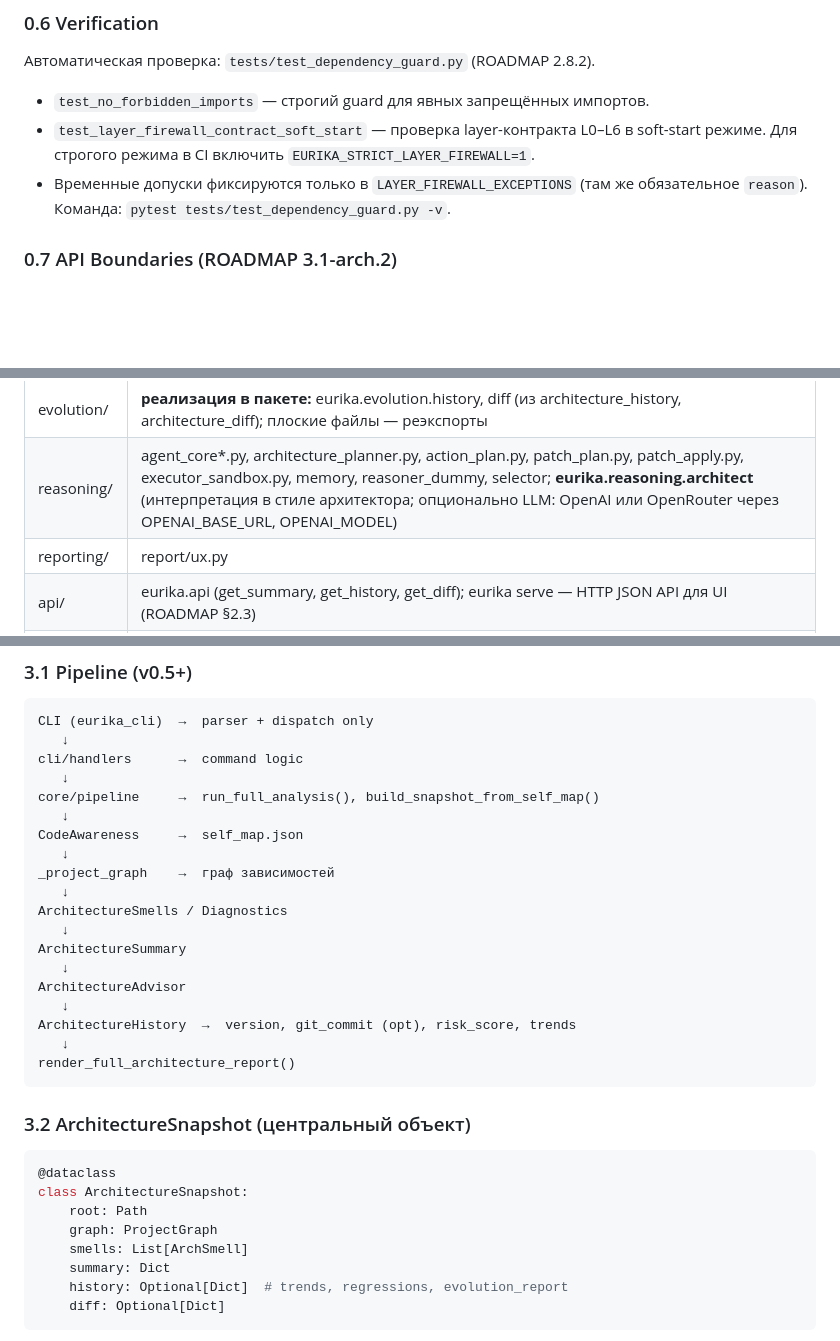
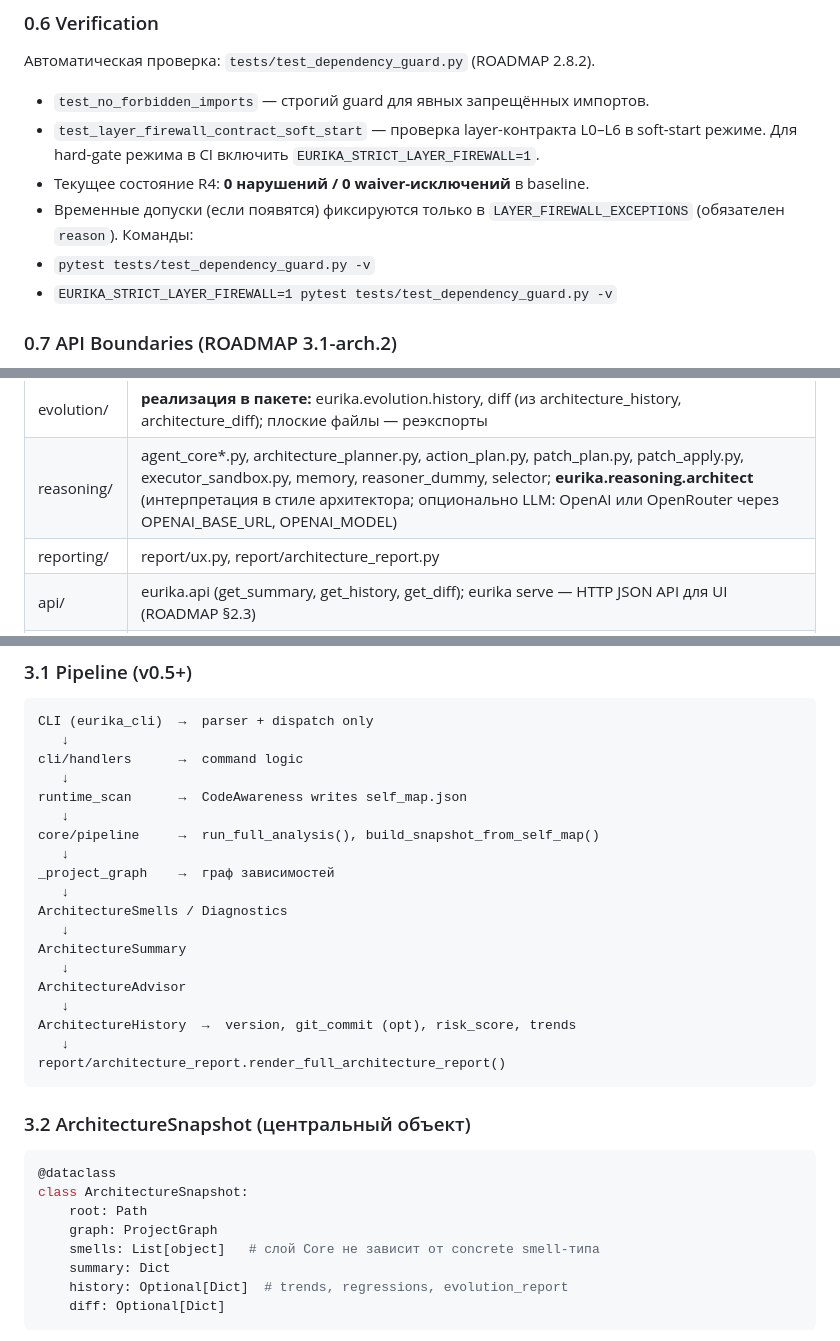
Before and after one commit to isayeu/eurika_2.0, a Markdown page: Architecture.md, 3 parts joined by grey strips. GitHub-like rendering; blank space fills up the shorter version.

Commit message:
docs(r4): refresh architecture docs for strict firewall state
Update Architecture.md to reflect the current R4 baseline: strict layer-firewall usage, zero-waiver status, and the updated pipeline/reporting flow after decoupling core from reporting imports.

Co-authored-by: Cursor <cursoragent@cursor.com>

````diff
--- a/Architecture.md
+++ b/Architecture.md
@@ -70,9 +70,12 @@ L6: CLI             ← command parsing, dispatch, orchestration wiring
 Автоматическая проверка: `tests/test_dependency_guard.py` (ROADMAP 2.8.2).
 - `test_no_forbidden_imports` — строгий guard для явных запрещённых импортов.
 - `test_layer_firewall_contract_soft_start` — проверка layer-контракта L0–L6 в soft-start режиме.
-  Для строгого режима в CI включить `EURIKA_STRICT_LAYER_FIREWALL=1`.
-- Временные допуски фиксируются только в `LAYER_FIREWALL_EXCEPTIONS` (там же обязательное `reason`).
-Команда: `pytest tests/test_dependency_guard.py -v`.
+  Для hard-gate режима в CI включить `EURIKA_STRICT_LAYER_FIREWALL=1`.
+- Текущее состояние R4: **0 нарушений / 0 waiver-исключений** в baseline.
+- Временные допуски (если появятся) фиксируются только в `LAYER_FIREWALL_EXCEPTIONS` (обязателен `reason`).
+Команды:
+- `pytest tests/test_dependency_guard.py -v`
+- `EURIKA_STRICT_LAYER_FIREWALL=1 pytest tests/test_dependency_guard.py -v`
 
 ### 0.7 API Boundaries (ROADMAP 3.1-arch.2)
 
@@ -160,7 +163,7 @@ eurika/
 | smells/ | **реализация в пакете:** eurika.smells.detector, models, health, advisor, summary (из architecture_diagnostics, architecture_smells, architecture_health, architecture_advisor, architecture_summary); плоские файлы — реэкспорты |
 | evolution/ | **реализация в пакете:** eurika.evolution.history, diff (из architecture_history, architecture_diff); плоские файлы — реэкспорты |
 | reasoning/ | agent_core*.py, architecture_planner.py, action_plan.py, patch_plan.py, patch_apply.py, executor_sandbox.py, memory, reasoner_dummy, selector; **eurika.reasoning.architect** (интерпретация в стиле архитектора; опционально LLM: OpenAI или OpenRouter через OPENAI_BASE_URL, OPENAI_MODEL) |
-| reporting/ | report/ux.py |
+| reporting/ | report/ux.py, report/architecture_report.py |
 | api/ | eurika.api (get_summary, get_history, get_diff); eurika serve — HTTP JSON API для UI (ROADMAP §2.3) |
 | storage/ | **ProjectMemory** (eurika.storage) — единая точка входа: .feedback, .learning, .observations, .history; реализации: observation_memory.py, architecture_feedback.py, architecture_learning.py, eurika.evolution.history |
 | utils/ | (пока нет) |
@@ -221,9 +224,9 @@ CLI (eurika_cli)  →  parser + dispatch only
    ↓
 cli/handlers      →  command logic
    ↓
+runtime_scan      →  CodeAwareness writes self_map.json
+   ↓
 core/pipeline     →  run_full_analysis(), build_snapshot_from_self_map()
-   ↓
-CodeAwareness     →  self_map.json
    ↓
 _project_graph    →  граф зависимостей
    ↓
@@ -235,7 +238,7 @@ ArchitectureAdvisor
    ↓
 ArchitectureHistory  →  version, git_commit (opt), risk_score, trends
    ↓
-render_full_architecture_report()
+report/architecture_report.render_full_architecture_report()
 ```
 
 ### 3.2 ArchitectureSnapshot (центральный объект)
@@ -245,7 +248,7 @@ render_full_architecture_report()
 class ArchitectureSnapshot:
     root: Path
     graph: ProjectGraph
-    smells: List[ArchSmell]
+    smells: List[object]   # слой Core не зависит от concrete smell-типа
     summary: Dict
     history: Optional[Dict]  # trends, regressions, evolution_report
     diff: Optional[Dict]
````
Also changed, not shown: other parts of Architecture.md (+1 -1 lines).
